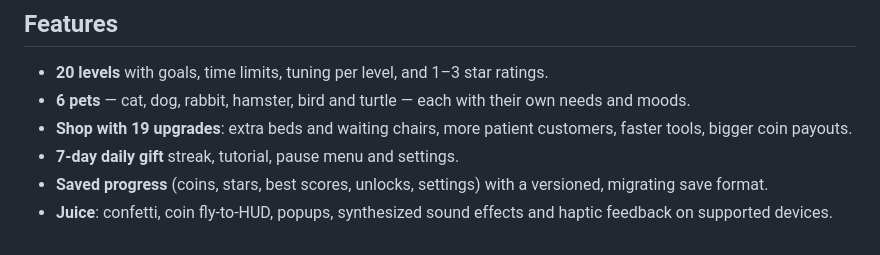
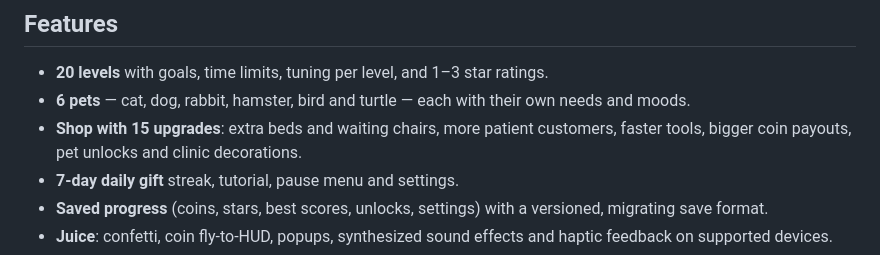
Before and after one commit to aamirali65/pet-clinic-rush, a Markdown page: README.md, the part around the change. Rendered like a GitHub page.

Commit message:
Correct the shop upgrade count in the README
The shop has 15 entries (10 stat upgrades, 3 pet unlocks, 2 decorations), not 19.

Generated with Codebuff 🤖
Co-Authored-By: Codebuff <noreply@codebuff.com>

```diff
--- a/README.md
+++ b/README.md
@@ -36,7 +36,7 @@ Chain cures without an angry customer to build a combo up to ×5.
 
 - **20 levels** with goals, time limits, tuning per level, and 1–3 star ratings.
 - **6 pets** — cat, dog, rabbit, hamster, bird and turtle — each with their own needs and moods.
-- **Shop with 19 upgrades**: extra beds and waiting chairs, more patient customers, faster tools, bigger coin payouts.
+- **Shop with 15 upgrades**: extra beds and waiting chairs, more patient customers, faster tools, bigger coin payouts, pet unlocks and clinic decorations.
 - **7-day daily gift** streak, tutorial, pause menu and settings.
 - **Saved progress** (coins, stars, best scores, unlocks, settings) with a versioned, migrating save format.
 - **Juice**: confetti, coin fly-to-HUD, popups, synthesized sound effects and haptic feedback on supported devices.
```
